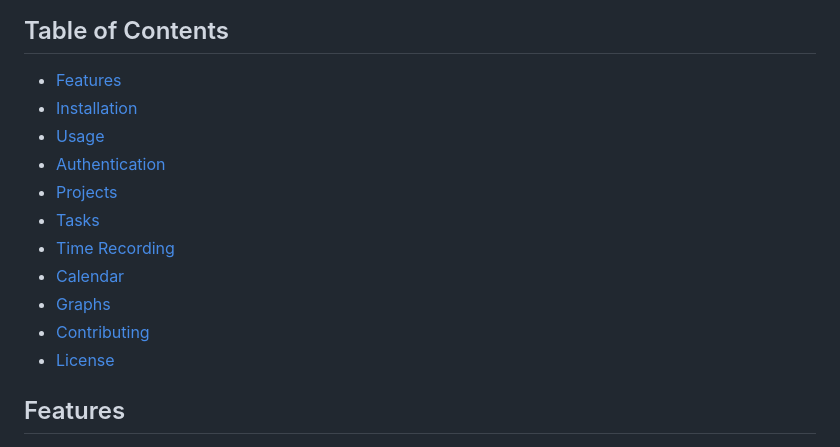
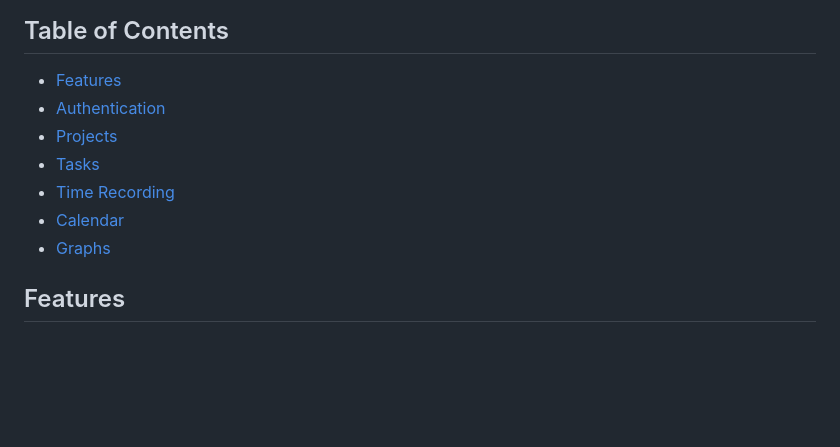
Before and after one commit to AditiKulkarni1697/potent-voyage-8716, a Markdown page: README.md, the part around the change. Drawn GitHub-style; blank space fills up the shorter version.

```diff
--- a/README.md
+++ b/README.md
@@ -9,16 +9,14 @@ Time Trace is a comprehensive time-tracking app designed to help individuals and
 
 ## Table of Contents
 - [Features](#features)
-- [Installation](#installation)
-- [Usage](#usage)
 - [Authentication](#authentication)
 - [Projects](#projects)
 - [Tasks](#tasks)
 - [Time Recording](#time-recording)
 - [Calendar](#calendar)
 - [Graphs](#graphs)
-- [Contributing](#contributing)
-- [License](#license)
+
+
 
 ## Features
 
```
